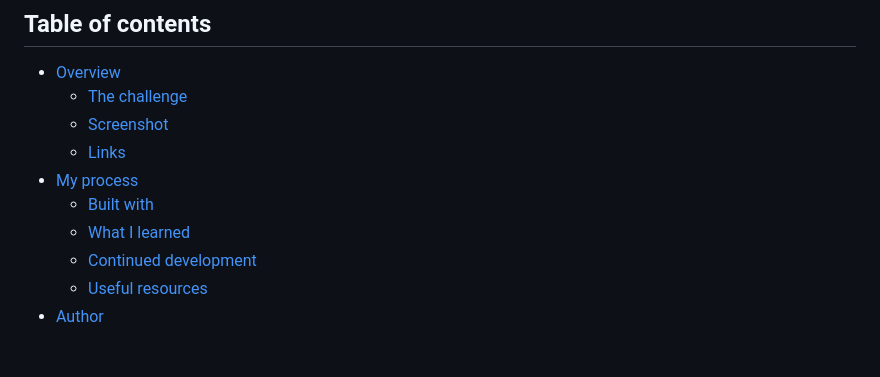
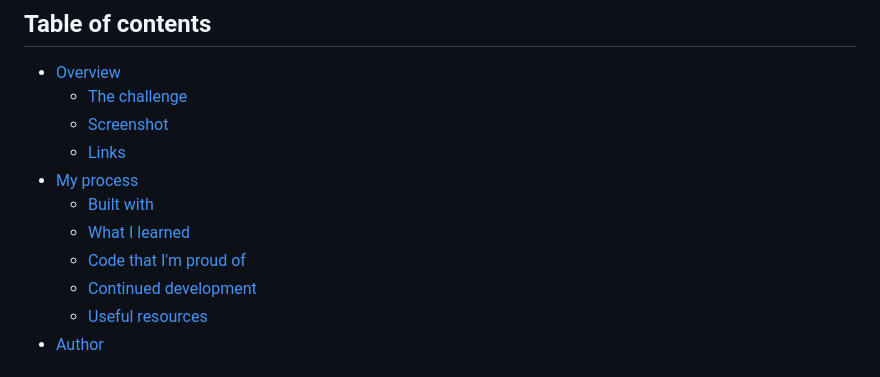
Before and after one commit to Amsav23/Learn-to-Code-SignUp-Form, a Markdown page: README.md, the part around the change. Drawn GitHub-style.

```diff
--- a/README.md
+++ b/README.md
@@ -11,6 +11,7 @@ This is a solution to the [Intro component with sign up form challenge on Fronte
 - [My process](#my-process)
   - [Built with](#built-with)
   - [What I learned](#what-i-learned)
+  - [Code that I'm proud of](#code-that-im-proud-of)
   - [Continued development](#continued-development)
   - [Useful resources](#useful-resources)
 - [Author](#author)
```
